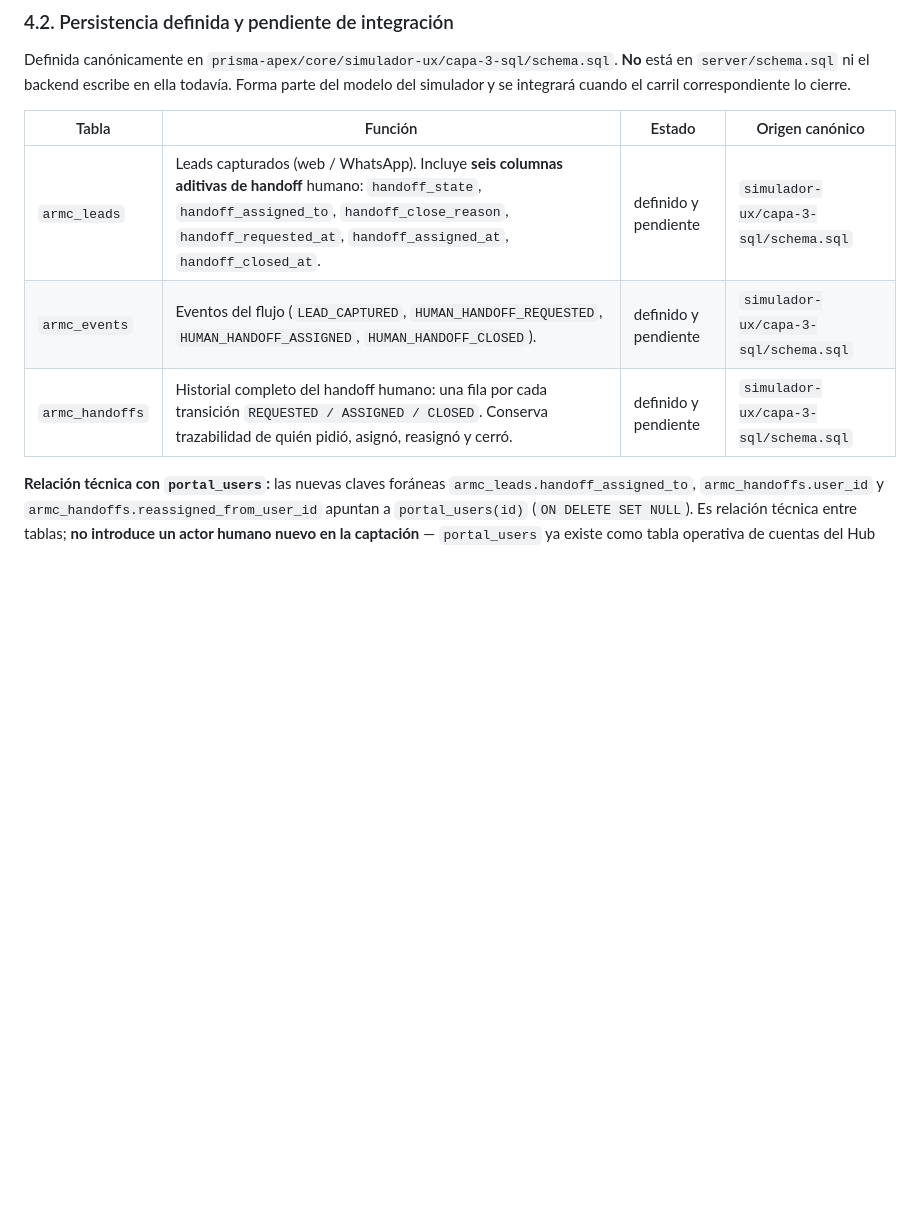
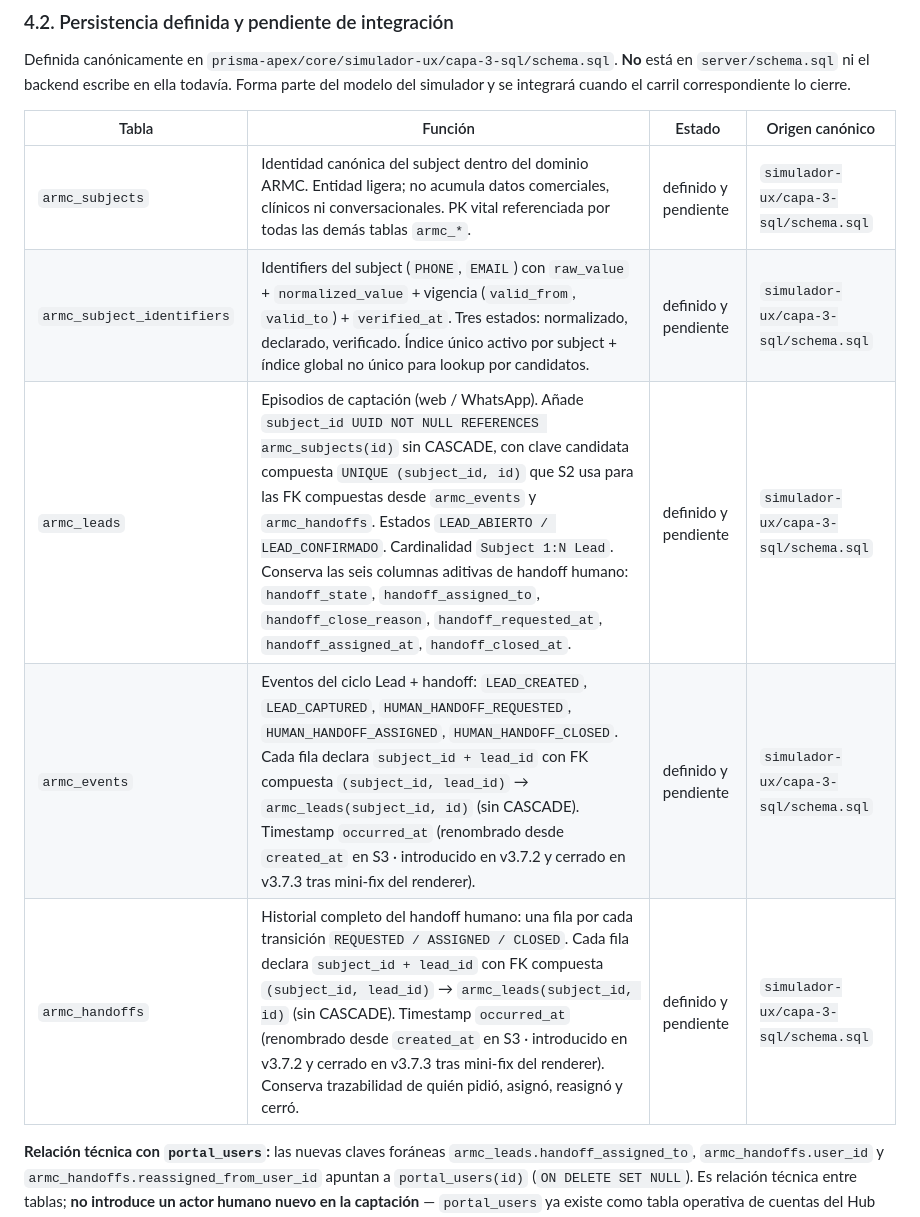
Before and after one commit to adminmc2/prisma_consul, a Markdown page: docs/ARQUITECTURA.md, the part around one of its changes. Drawn GitHub-style; blank space fills up the shorter version.

```diff
--- a/docs/ARQUITECTURA.md
+++ b/docs/ARQUITECTURA.md
@@ -187,9 +187,11 @@ lo cierre.
 
 | Tabla | Función | Estado | Origen canónico |
 |---|---|---|---|
-| `armc_leads` | Leads capturados (web / WhatsApp). Incluye **seis columnas aditivas de handoff** humano: `handoff_state`, `handoff_assigned_to`, `handoff_close_reason`, `handoff_requested_at`, `handoff_assigned_at`, `handoff_closed_at`. | definido y pendiente | `simulador-ux/capa-3-sql/schema.sql` |
-| `armc_events` | Eventos del flujo (`LEAD_CAPTURED`, `HUMAN_HANDOFF_REQUESTED`, `HUMAN_HANDOFF_ASSIGNED`, `HUMAN_HANDOFF_CLOSED`). | definido y pendiente | `simulador-ux/capa-3-sql/schema.sql` |
-| `armc_handoffs` | Historial completo del handoff humano: una fila por cada transición `REQUESTED / ASSIGNED / CLOSED`. Conserva trazabilidad de quién pidió, asignó, reasignó y cerró. | definido y pendiente | `simulador-ux/capa-3-sql/schema.sql` |
+| `armc_subjects` | Identidad canónica del subject dentro del dominio ARMC. Entidad ligera; no acumula datos comerciales, clínicos ni conversacionales. PK vital referenciada por todas las demás tablas `armc_*`. | definido y pendiente | `simulador-ux/capa-3-sql/schema.sql` |
+| `armc_subject_identifiers` | Identifiers del subject (`PHONE`, `EMAIL`) con `raw_value` + `normalized_value` + vigencia (`valid_from`, `valid_to`) + `verified_at`. Tres estados: normalizado, declarado, verificado. Índice único activo por subject + índice global no único para lookup por candidatos. | definido y pendiente | `simulador-ux/capa-3-sql/schema.sql` |
+| `armc_leads` | Episodios de captación (web / WhatsApp). Añade `subject_id UUID NOT NULL REFERENCES armc_subjects(id)` sin CASCADE, con clave candidata compuesta `UNIQUE (subject_id, id)` que S2 usa para las FK compuestas desde `armc_events` y `armc_handoffs`. Estados `LEAD_ABIERTO / LEAD_CONFIRMADO`. Cardinalidad `Subject 1:N Lead`. Conserva las seis columnas aditivas de handoff humano: `handoff_state`, `handoff_assigned_to`, `handoff_close_reason`, `handoff_requested_at`, `handoff_assigned_at`, `handoff_closed_at`. | definido y pendiente | `simulador-ux/capa-3-sql/schema.sql` |
+| `armc_events` | Eventos del ciclo Lead + handoff: `LEAD_CREATED`, `LEAD_CAPTURED`, `HUMAN_HANDOFF_REQUESTED`, `HUMAN_HANDOFF_ASSIGNED`, `HUMAN_HANDOFF_CLOSED`. Cada fila declara `subject_id + lead_id` con FK compuesta `(subject_id, lead_id)` → `armc_leads(subject_id, id)` (sin CASCADE). Timestamp `occurred_at` (renombrado desde `created_at` en S3 · introducido en v3.7.2 y cerrado en v3.7.3 tras mini-fix del renderer). | definido y pendiente | `simulador-ux/capa-3-sql/schema.sql` |
+| `armc_handoffs` | Historial completo del handoff humano: una fila por cada transición `REQUESTED / ASSIGNED / CLOSED`. Cada fila declara `subject_id + lead_id` con FK compuesta `(subject_id, lead_id)` → `armc_leads(subject_id, id)` (sin CASCADE). Timestamp `occurred_at` (renombrado desde `created_at` en S3 · introducido en v3.7.2 y cerrado en v3.7.3 tras mini-fix del renderer). Conserva trazabilidad de quién pidió, asignó, reasignó y cerró. | definido y pendiente | `simulador-ux/capa-3-sql/schema.sql` |
 
 **Relación técnica con `portal_users`:** las nuevas claves foráneas
 `armc_leads.handoff_assigned_to`, `armc_handoffs.user_id` y
```
Also changed, not shown: other parts of docs/ARQUITECTURA.md (+16 -9 lines), docs/OPERATIVA.md (+2 -2 lines), 1 other file.
